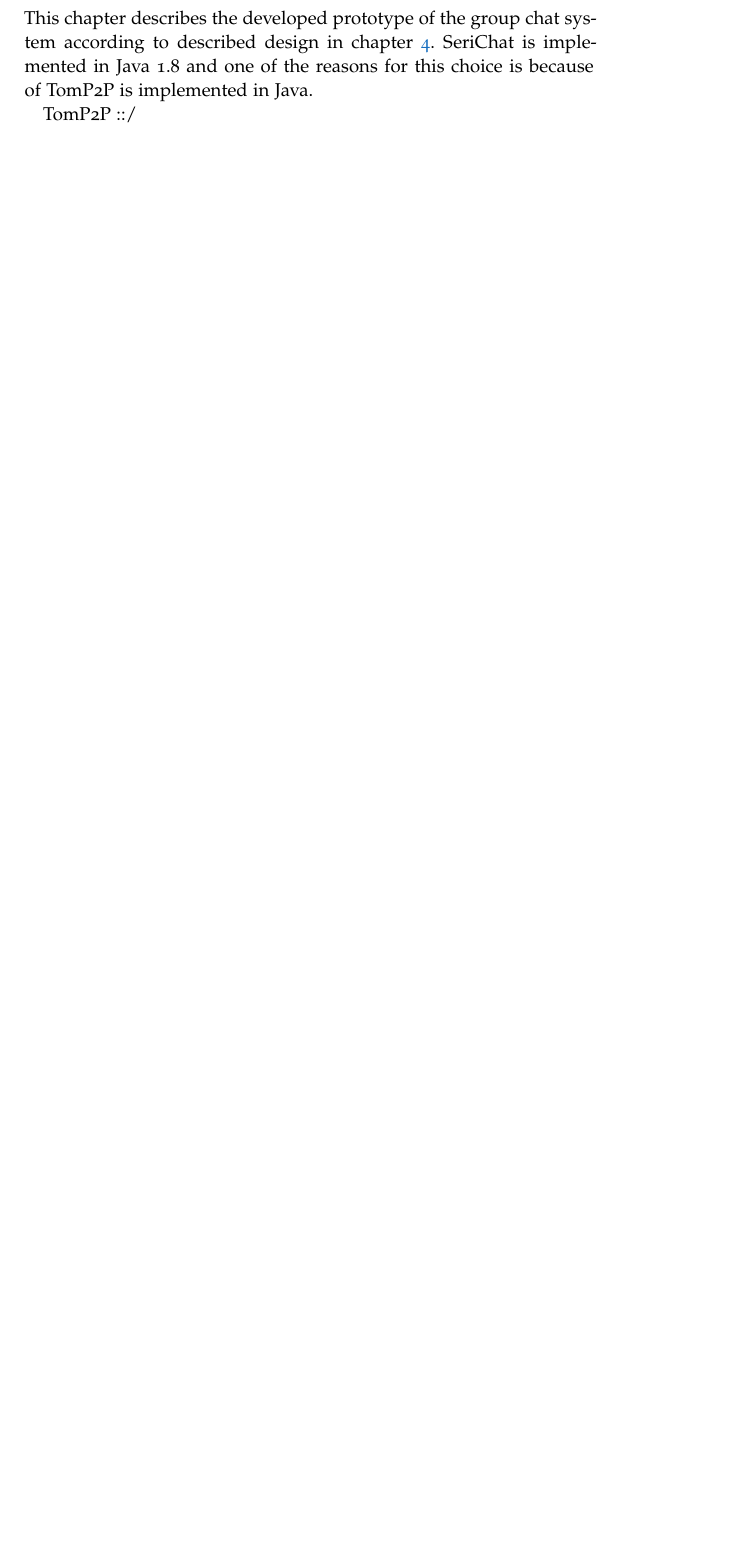
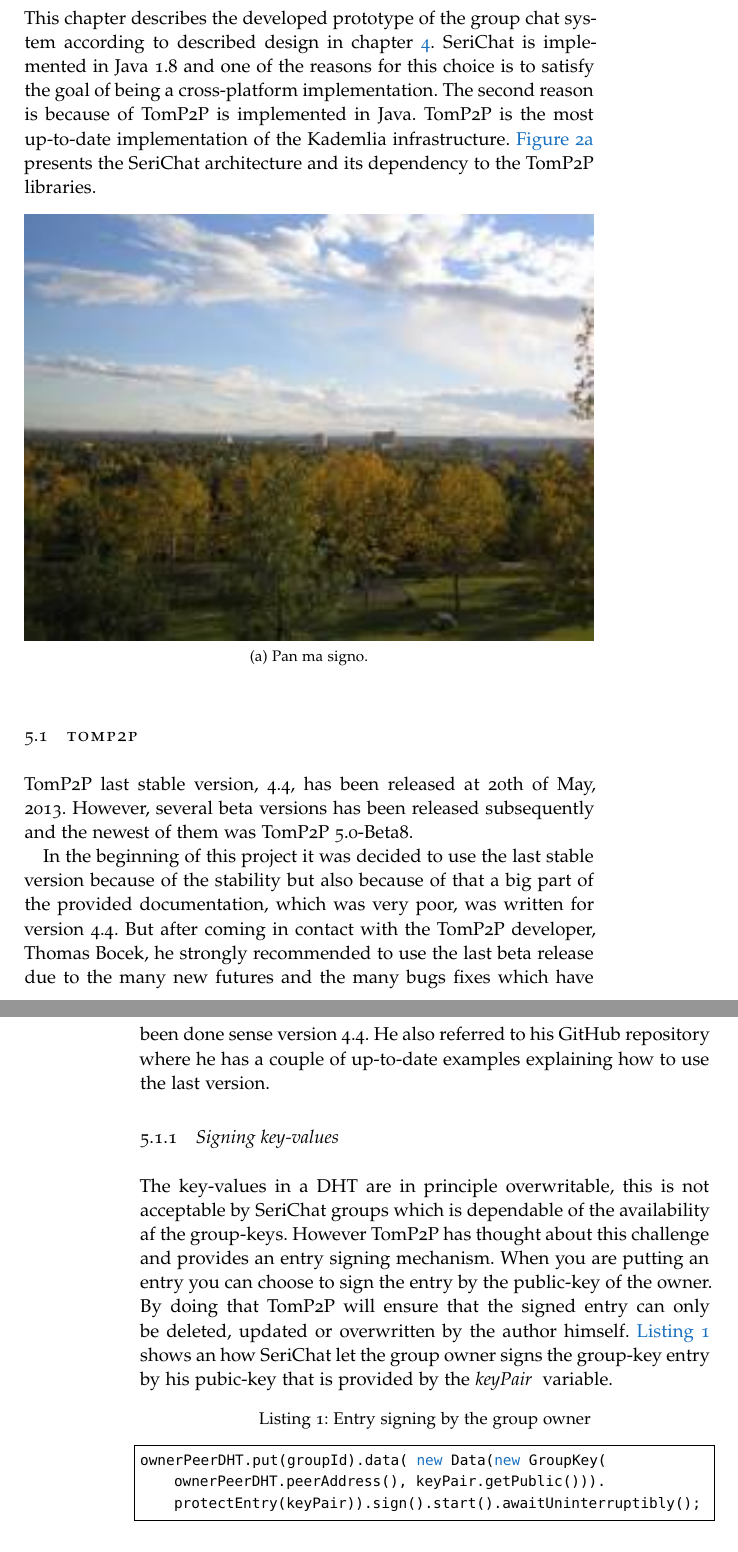
Before and after one commit to SeriChat/report, a LaTeX thesis (ClassicThesis.tex, which reads Chapters/implementation.tex): part of page 27 of 47 before the commit and two parts of pages 27 and 28 of 47 after it, the two joined at a grey line, cut so that both start at the same text, the shorter picture padded with empty space. Compiled offline with pdfLaTeX; a missing font is replaced by an installed copy or a similar font.

Commit message:
Implementation section

```diff
--- a/Chapters/implementation.tex
+++ b/Chapters/implementation.tex
@@ -27,10 +27,28 @@
 %evaluation and conclusions.
 %System
 This chapter describes the developed prototype of the group chat system according to described design in chapter \ref{cha:design}.
-SeriChat is implemented in Java 1.8 and one of the reasons for this choice is because of TomP2P is implemented in Java.
+SeriChat is implemented in Java 1.8 and one of the reasons for this choice is to satisfy the goal of being a cross-platform implementation. The second reason is because of TomP2P is implemented in Java. TomP2P is the most up-to-date implementation of the Kademlia infrastructure. \autoref{fig:umlSeriChat} presents the SeriChat architecture and its dependency to the TomP2P libraries.
 
+\begin{figure}[bth]
+	\subfloat[Pan ma signo.]
+	{\label{fig:umlSeriChat}%
+		\includegraphics[width=1\linewidth]{gfx/example_2}}
+\end{figure}
+\section{TomP2P}
+TomP2P last stable version, 4.4, has been released at 20th of May, 2013. However, several beta versions has been released subsequently and the newest of them was TomP2P 5.0-Beta8.
 
-TomP2P ::/
+In the beginning of this project it was decided to use the last stable version because of the stability but also because of that a big part of the provided documentation, which was very poor, was written for version 4.4. But after coming in contact with the TomP2P developer, Thomas Bocek, he strongly recommended to use the last beta release due to the many new futures and the many bugs fixes which have been done sense version 4.4. He also referred to his GitHub repository where he has a couple of up-to-date examples explaining how to use the last version.
+
+\subsection{Signing key-values}
+The key-values in a DHT are in principle overwritable, this is not acceptable by SeriChat groups which is dependable of the availability af the group-keys. However TomP2P has thought about this challenge and provides an entry signing mechanism. When you are putting an entry you can choose to sign the entry by the public-key of the owner. By doing that TomP2P will ensure that the signed entry can only be deleted, updated or overwritten by the author himself. \autoref{lst:signingEntry} shows an how SeriChat let the group owner signs the group-key entry by his pubic-key that is provided by the \textit{keyPair } variable.
+
+\begin{lstlisting}[language=java,frame=tblr,caption={Entry signing by the group owner},label=lst:signingEntry]
+ownerPeerDHT.put(groupId).data( new Data(new GroupKey(ownerPeerDHT.peerAddress(), keyPair.getPublic())).protectEntry(keyPair)).sign().start().awaitUninterruptibly();
+\end{lstlisting}
+
+\subsection{Direct communication}
+Senddirect
+
 
 Java -- encryption
 
```
